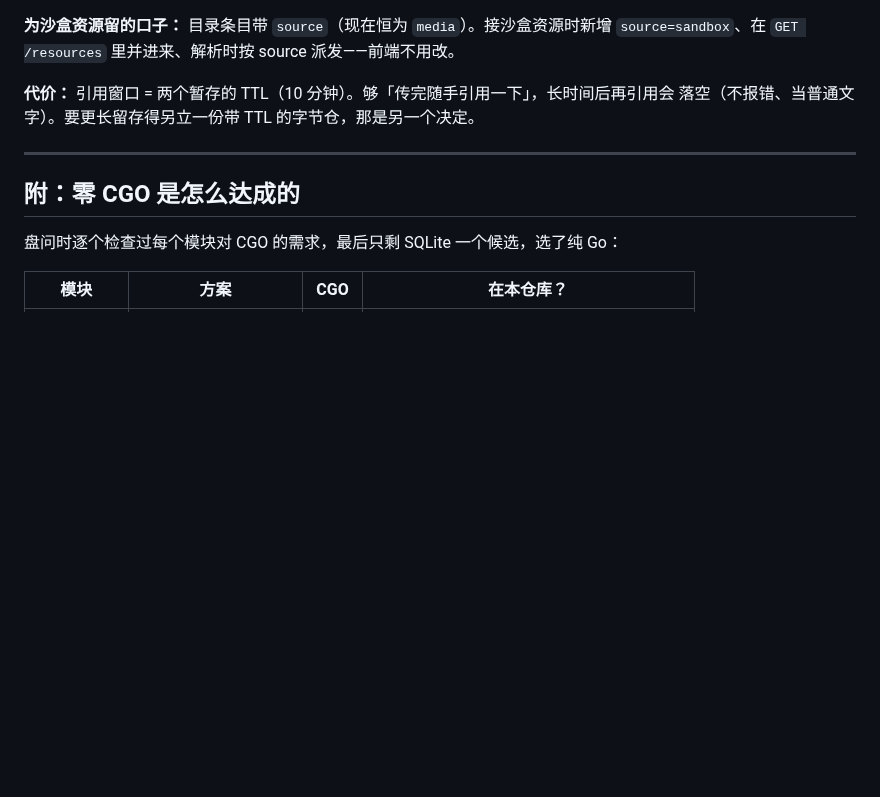
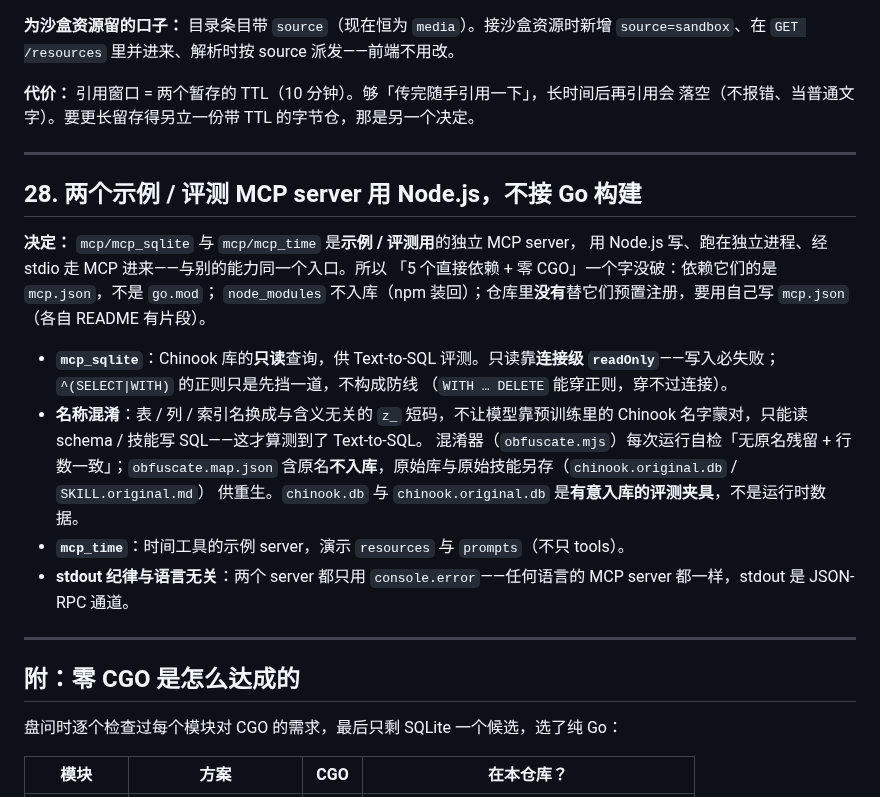
Before and after one commit to zjzhang-cn/fka-go, a Markdown page: docs/decisions.md, the part around the change. Rendered like a GitHub page; blank space fills up the shorter version.

```diff
--- a/docs/decisions.md
+++ b/docs/decisions.md
@@ -690,6 +690,28 @@ agent 循环只保留「模型自己调落点工具时注入字节」那条按
 
 ---
 
+## 28. 两个示例 / 评测 MCP server 用 Node.js，不接 Go 构建
+
+**决定：** `mcp/mcp_sqlite` 与 `mcp/mcp_time` 是**示例 / 评测用**的独立 MCP server，
+用 Node.js 写、跑在独立进程、经 stdio 走 MCP 进来——与别的能力同一个入口。所以
+「5 个直接依赖 + 零 CGO」一个字没破：依赖它们的是 `mcp.json`，不是 `go.mod`；
+`node_modules` 不入库（npm 装回）；仓库里**没有**替它们预置注册，要用自己写
+`mcp.json`（各自 README 有片段）。
+
+- **`mcp_sqlite`**：Chinook 库的**只读**查询，供 Text-to-SQL 评测。只读靠**连接级
+  `readOnly`**——写入必失败；`^(SELECT|WITH)` 的正则只是先挡一道，不构成防线
+  （`WITH … DELETE` 能穿正则，穿不过连接）。
+- **名称混淆**：表 / 列 / 索引名换成与含义无关的 `z_` 短码，不让模型靠预训练里的
+  Chinook 名字蒙对，只能读 schema / 技能写 SQL——这才算测到了 Text-to-SQL。
+  混淆器（`obfuscate.mjs`）每次运行自检「无原名残留 + 行数一致」；`obfuscate.map.json`
+  含原名**不入库**，原始库与原始技能另存（`chinook.original.db` / `SKILL.original.md`）
+  供重生。`chinook.db` 与 `chinook.original.db` 是**有意入库的评测夹具**，不是运行时数据。
+- **`mcp_time`**：时间工具的示例 server，演示 `resources` 与 `prompts`（不只 tools）。
+- **stdout 纪律与语言无关**：两个 server 都只用 `console.error`——任何语言的 MCP
+  server 都一样，stdout 是 JSON-RPC 通道。
+
+---
+
 ## 附：零 CGO 是怎么达成的
 
 盘问时逐个检查过每个模块对 CGO 的需求，最后只剩 SQLite 一个候选，选了纯 Go：
```
Also changed, not shown: AGENTS.md (+8 -6 lines), docs/port-plan.md (+19 -15 lines).
